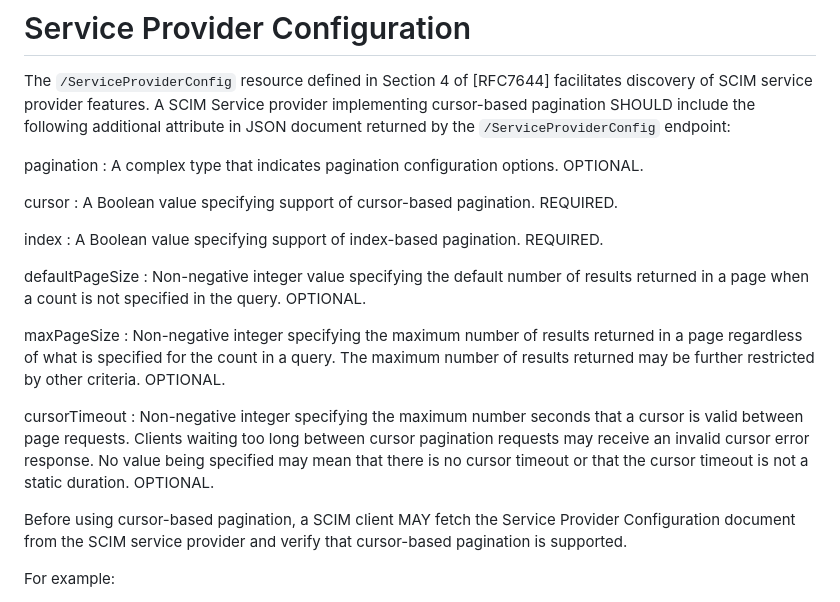
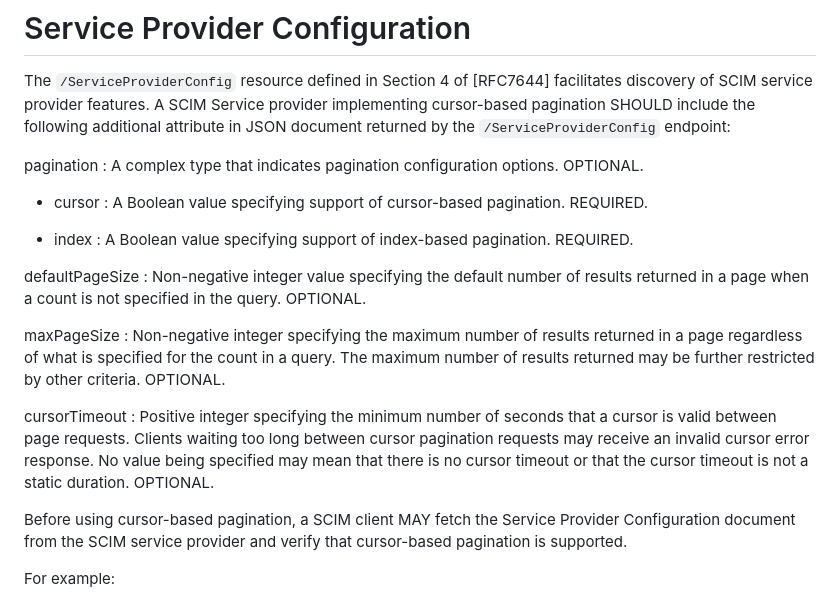
Before and after one commit to ietf-scim-wg/draft-ietf-scim-cursor-pagination, a Markdown page: draft-ietf-scim-cursor-pagination.md, the part around the change. GitHub-like rendering.

Commit message:
Update - Cursor Time Out Definition
Updated the Cursor Timeout Definition

```diff
--- a/draft-ietf-scim-cursor-pagination.md
+++ b/draft-ietf-scim-cursor-pagination.md
@@ -286,11 +286,11 @@ pagination
 : A complex type that indicates pagination configuration options.
 OPTIONAL.
 
-cursor
+- cursor
 : A Boolean value specifying support of cursor-based pagination.
 REQUIRED.
 
-index
+- index
 : A Boolean value specifying support of index-based pagination.
 REQUIRED.
 
@@ -306,12 +306,7 @@ in a query. The maximum number of results returned may be further
 restricted by other criteria. OPTIONAL.
 
 cursorTimeout
-: Non-negative integer specifying the maximum number seconds that a
-cursor is valid between page requests.  Clients waiting too long
-between cursor pagination requests may receive an invalid cursor
-error response. No value being specified may mean that there is no
-cursor timeout or that the cursor timeout is not a static
-duration.  OPTIONAL.
+: Positive integer specifying the minimum number of seconds that a cursor is valid between page requests. Clients waiting too long between cursor pagination requests may receive an invalid cursor error response. No value being specified may mean that there is no cursor timeout or that the cursor timeout is not a static duration.  OPTIONAL.
 
 Before using cursor-based pagination, a SCIM client MAY fetch the
 Service Provider Configuration document from the SCIM service
```
